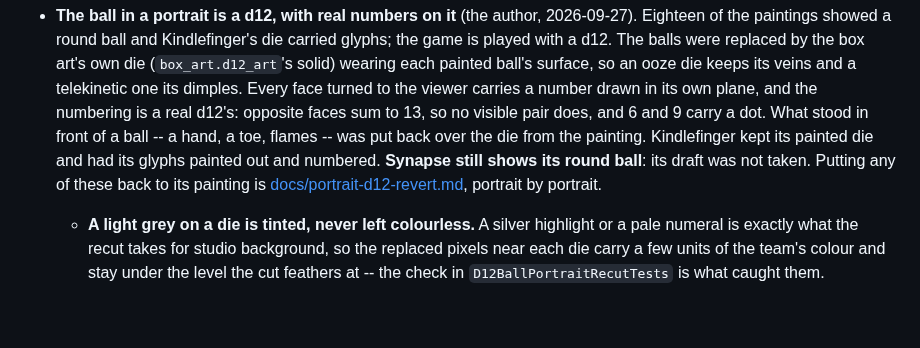
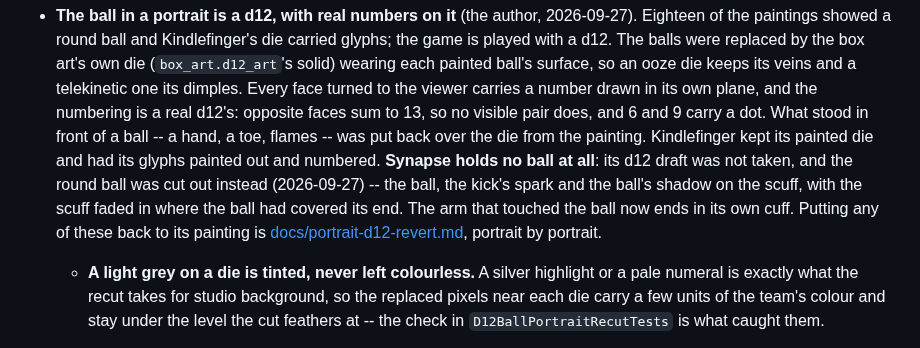
Before and after one commit to HolyTispoon/fool-bot, a Markdown page: docs/design/cards.md, the part around the change. GitHub-like rendering; blank space fills up the shorter version.

```diff
--- a/docs/design/cards.md
+++ b/docs/design/cards.md
@@ -446,8 +446,11 @@ python3 scripts/render_player_cards.py --fronts-only   # the old one-sided run
   visible pair does, and 6 and 9 carry a dot. What stood in front of a ball
   -- a hand, a toe, flames -- was put back over the die from the painting.
   Kindlefinger kept its painted die and had its glyphs painted out and
-  numbered. **Synapse still shows its round ball**: its draft was not taken.
-  Putting any of these back to its painting is
+  numbered. **Synapse holds no ball at all**: its d12 draft was not taken,
+  and the round ball was cut out instead (2026-09-27) -- the ball, the kick's
+  spark and the ball's shadow on the scuff, with the scuff faded in where the
+  ball had covered its end. The arm that touched the ball now ends in its own
+  cuff. Putting any of these back to its painting is
   [docs/portrait-d12-revert.md](../portrait-d12-revert.md), portrait by
   portrait.
   - **A light grey on a die is tinted, never left colourless.** A silver
```
Also changed, not shown: docs/portrait-d12-revert.md (+14 -6 lines), d12ball/images/player_images/Synapse.png.
